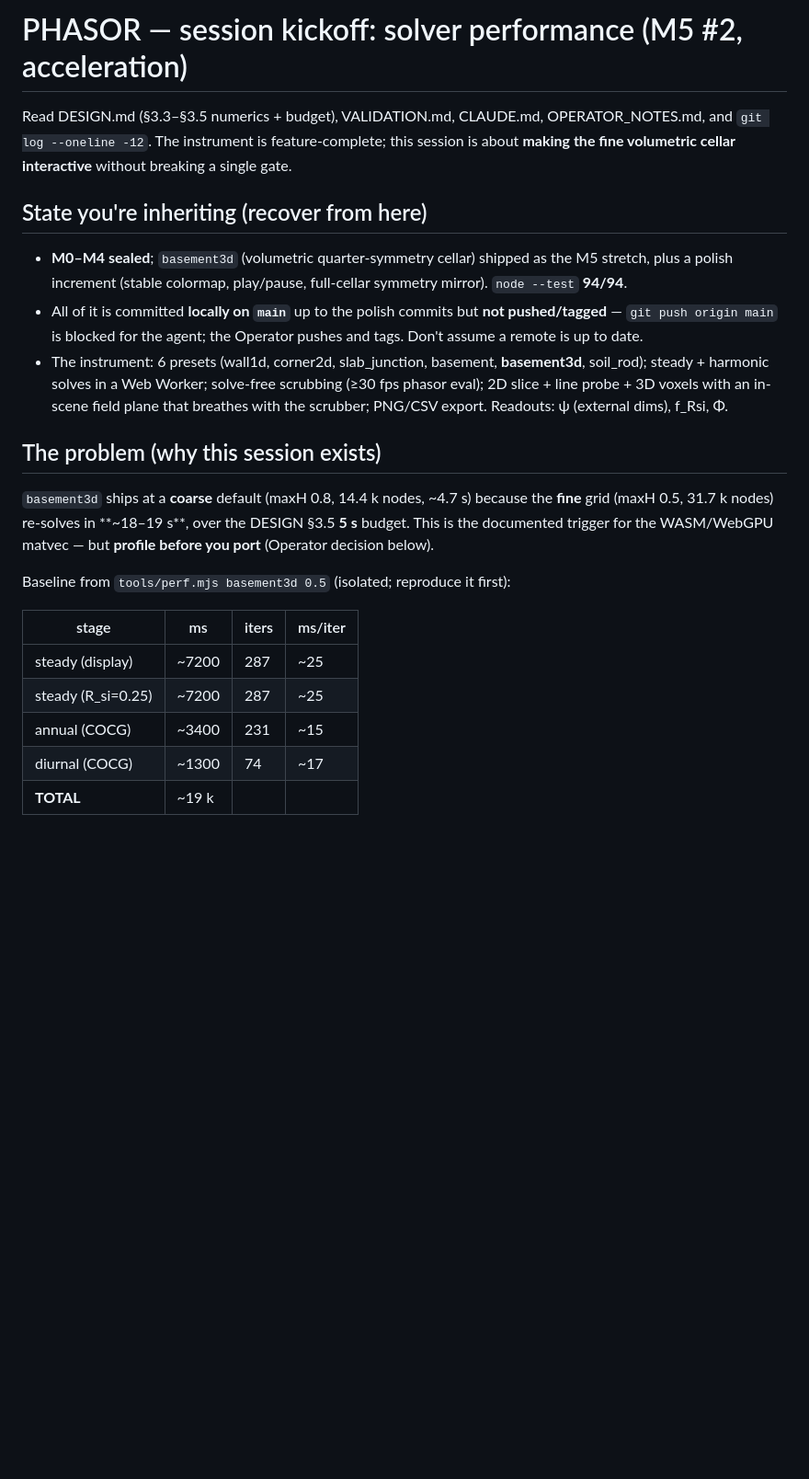
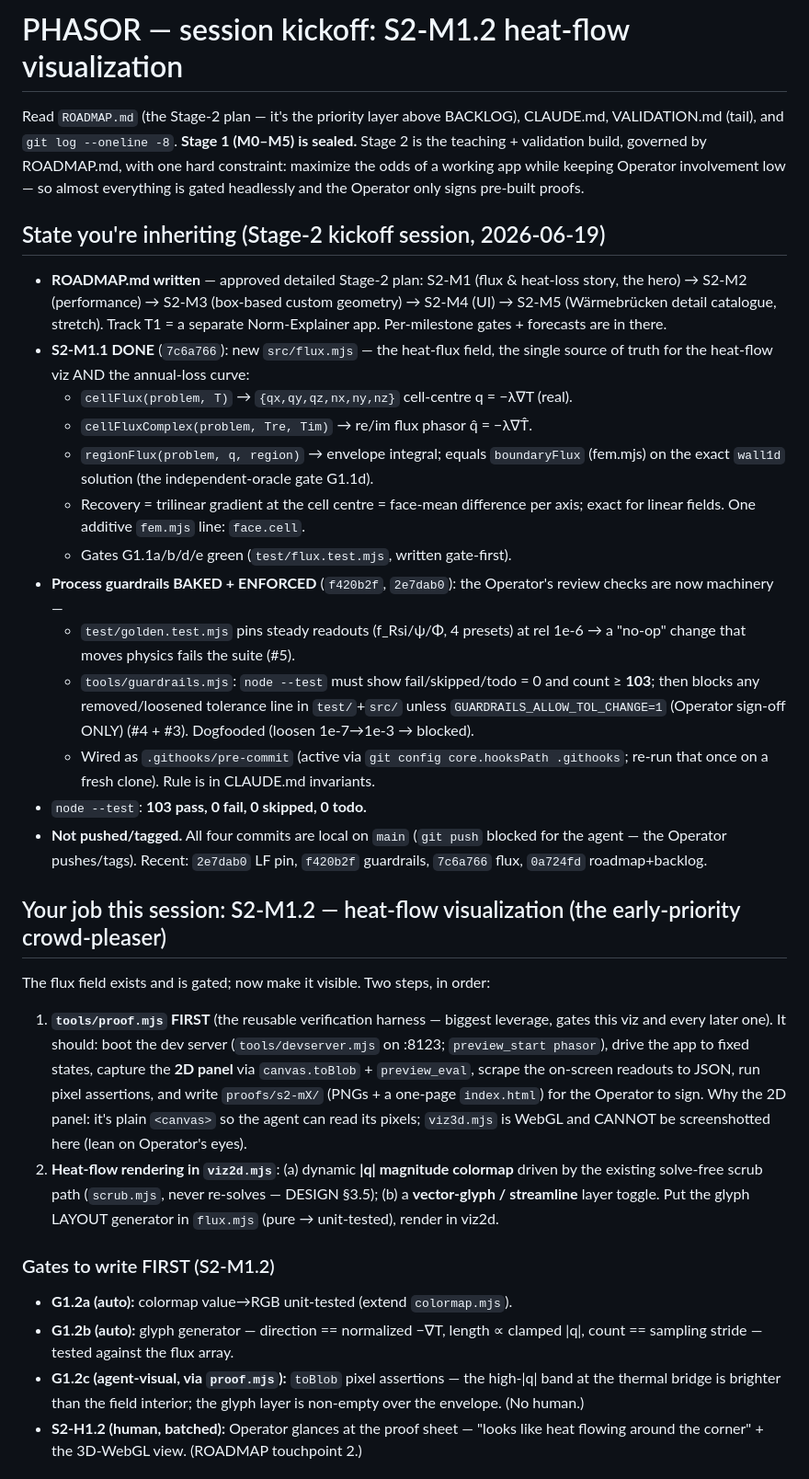
Before and after one commit to Leroy-Schmidt/PHASOR, a Markdown page: HANDOFF.md, the part around one of its changes. Shown at 92% size. Rendered like a GitHub page; blank space fills up the shorter version.

Commit message:
Handoff: Stage-2 kickoff done; next session is S2-M1.2 heat-flow viz
Co-Authored-By: Claude Opus 4.8 <noreply@anthropic.com>

```diff
--- a/HANDOFF.md
+++ b/HANDOFF.md
@@ -1,36 +1,64 @@
-# PHASOR — session kickoff: solver performance (M5 #2, acceleration)
+# PHASOR — session kickoff: S2-M1.2 heat-flow visualization
 
-Read DESIGN.md (§3.3–§3.5 numerics + budget), VALIDATION.md, CLAUDE.md,
-OPERATOR_NOTES.md, and `git log --oneline -12`. The instrument is feature-complete;
-this session is about **making the fine volumetric cellar interactive** without
-breaking a single gate.
+Read `ROADMAP.md` (the Stage-2 plan — it's the priority layer above BACKLOG),
+CLAUDE.md, VALIDATION.md (tail), and `git log --oneline -8`. **Stage 1 (M0–M5) is
+sealed.** Stage 2 is the teaching + validation build, governed by ROADMAP.md, with
+one hard constraint: maximize the odds of a working app while keeping Operator
+involvement low — so almost everything is gated headlessly and the Operator only
+signs pre-built proofs.
 
-## State you're inheriting (recover from here)
-- **M0–M4 sealed**; `basement3d` (volumetric quarter-symmetry cellar) shipped as
-  the M5 stretch, plus a polish increment (stable colormap, play/pause, full-cellar
-  symmetry mirror). `node --test` **94/94**.
-- All of it is committed **locally on `main`** up to the polish commits but **not
-  pushed/tagged** — `git push origin main` is blocked for the agent; the Operator
-  pushes and tags. Don't assume a remote is up to date.
-- The instrument: 6 presets (wall1d, corner2d, slab_junction, basement,
-  **basement3d**, soil_rod); steady + harmonic solves in a Web Worker; solve-free
-  scrubbing (≥30 fps phasor eval); 2D slice + line probe + 3D voxels with an
-  in-scene field plane that breathes with the scrubber; PNG/CSV export. Readouts:
-  ψ (external dims), f_Rsi, Φ.
+## State you're inheriting (Stage-2 kickoff session, 2026-06-19)
+- **ROADMAP.md written** — approved detailed Stage-2 plan: S2-M1 (flux & heat-loss
+  story, the hero) → S2-M2 (performance) → S2-M3 (box-based custom geometry) →
+  S2-M4 (UI) → S2-M5 (Wärmebrücken detail catalogue, stretch). Track T1 = a
+  separate Norm-Explainer app. Per-milestone gates + forecasts are in there.
+- **S2-M1.1 DONE** (`7c6a766`): new `src/flux.mjs` — the heat-flux field, the
+  single source of truth for the heat-flow viz AND the annual-loss curve:
+  - `cellFlux(problem, T)` → `{qx,qy,qz,nx,ny,nz}` cell-centre q = −λ∇T (real).
+  - `cellFluxComplex(problem, Tre, Tim)` → re/im flux phasor q̂ = −λ∇T̂.
+  - `regionFlux(problem, q, region)` → envelope integral; equals `boundaryFlux`
+    (fem.mjs) on the exact `wall1d` solution (the independent-oracle gate G1.1d).
+  - Recovery = trilinear gradient at the cell centre = face-mean difference per
+    axis; exact for linear fields. One additive `fem.mjs` line: `face.cell`.
+  - Gates G1.1a/b/d/e green (`test/flux.test.mjs`, written gate-first).
+- **Process guardrails BAKED + ENFORCED** (`f420b2f`, `2e7dab0`): the Operator's
+  review checks are now machinery —
+  - `test/golden.test.mjs` pins steady readouts (f_Rsi/ψ/Φ, 4 presets) at rel 1e-6
+    → a "no-op" change that moves physics fails the suite (#5).
+  - `tools/guardrails.mjs`: `node --test` must show fail/skipped/todo = 0 and
+    count ≥ **103**; then blocks any removed/loosened tolerance line in
+    `test/`+`src/` unless `GUARDRAILS_ALLOW_TOL_CHANGE=1` (Operator sign-off ONLY)
+    (#4 + #3). Dogfooded (loosen 1e-7→1e-3 → blocked).
+  - Wired as `.githooks/pre-commit` (active via `git config core.hooksPath
+    .githooks`; re-run that once on a fresh clone). Rule is in CLAUDE.md invariants.
+- `node --test`: **103 pass, 0 fail, 0 skipped, 0 todo.**
+- **Not pushed/tagged.** All four commits are local on `main` (`git push` blocked
+  for the agent — the Operator pushes/tags). Recent: `2e7dab0` LF pin, `f420b2f`
+  guardrails, `7c6a766` flux, `0a724fd` roadmap+backlog.
 
-## The problem (why this session exists)
-`basement3d` ships at a **coarse** default (maxH 0.8, 14.4 k nodes, ~4.7 s) because
-the **fine** grid (maxH 0.5, 31.7 k nodes) re-solves in **~18–19 s**, over the
-DESIGN §3.5 **5 s** budget. This is the documented trigger for the WASM/WebGPU
-matvec — but **profile before you port** (Operator decision below).
+## Your job this session: S2-M1.2 — heat-flow visualization (the early-priority crowd-pleaser)
+The flux field exists and is gated; now make it visible. Two steps, in order:
 
-Baseline from `tools/perf.mjs basement3d 0.5` (isolated; reproduce it first):
+1. **`tools/proof.mjs` FIRST** (the reusable verification harness — biggest
+   leverage, gates this viz and every later one). It should: boot the dev server
+   (`tools/devserver.mjs` on :8123; `preview_start phasor`), drive the app to fixed
+   states, capture the **2D panel** via `canvas.toBlob` + `preview_eval`, scrape
+   the on-screen readouts to JSON, run pixel assertions, and write
+   `proofs/s2-mX/` (PNGs + a one-page `index.html`) for the Operator to sign.
+   Why the 2D panel: it's plain `<canvas>` so the agent can read its pixels;
+   `viz3d.mjs` is WebGL and CANNOT be screenshotted here (lean on Operator's eyes).
+2. **Heat-flow rendering in `viz2d.mjs`**: (a) dynamic **|q| magnitude colormap**
+   driven by the existing solve-free scrub path (`scrub.mjs`, never re-solves —
+   DESIGN §3.5); (b) a **vector-glyph / streamline** layer toggle. Put the glyph
+   LAYOUT generator in `flux.mjs` (pure → unit-tested), render in viz2d.
 
-| stage              | ms    | iters | ms/iter |
-|--------------------|-------|-------|---------|
-| steady (display)   | ~7200 | 287   | ~25     |
-| steady (R_si=0.25) | ~7200 | 287   | ~25     |
-| annual (COCG)      | ~3400 | 231   | ~15     |
-| diurnal (COCG)     | ~1300 | 74    | ~17     |
-| **TOTAL**          | ~19 k |       |         |
+### Gates to write FIRST (S2-M1.2)
+- **G1.2a (auto):** colormap value→RGB unit-tested (extend `colormap.mjs`).
+- **G1.2b (auto):** glyph generator — direction == normalized −∇T, length ∝
+  clamped |q|, count == sampling stride — tested against the flux array.
+- **G1.2c (agent-visual, via `proof.mjs`):** `toBlob` pixel assertions — the
+  high-|q| band at the thermal bridge is brighter than the field interior; the
+  glyph layer is non-empty over the envelope. (No human.)
+- **S2-H1.2 (human, batched):** Operator glances at the proof sheet — "looks like
+  heat flowing around the corner" + the 3D-WebGL view. (ROADMAP touchpoint 2.)
 
```
Also changed, not shown: other parts of HANDOFF.md (+24 -89 lines).
